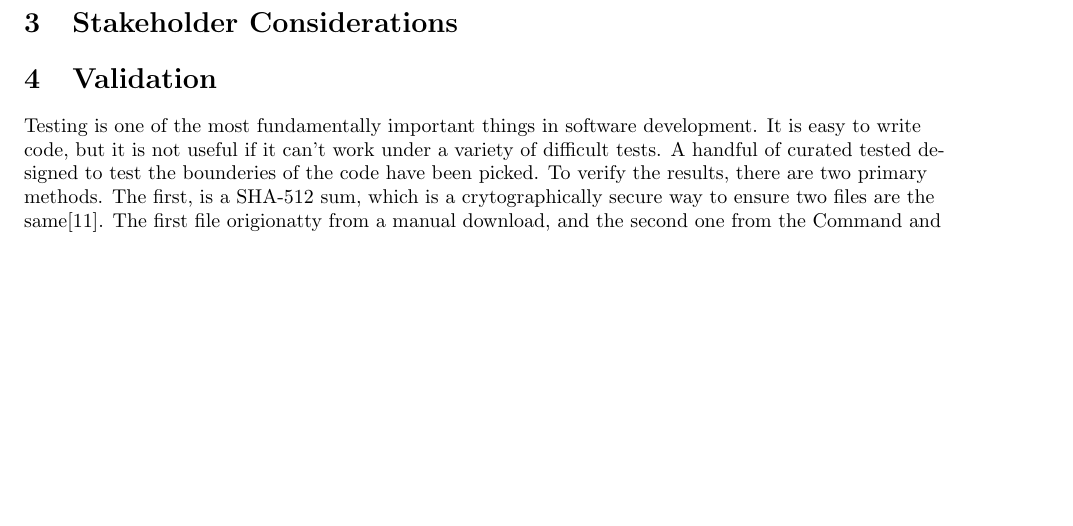
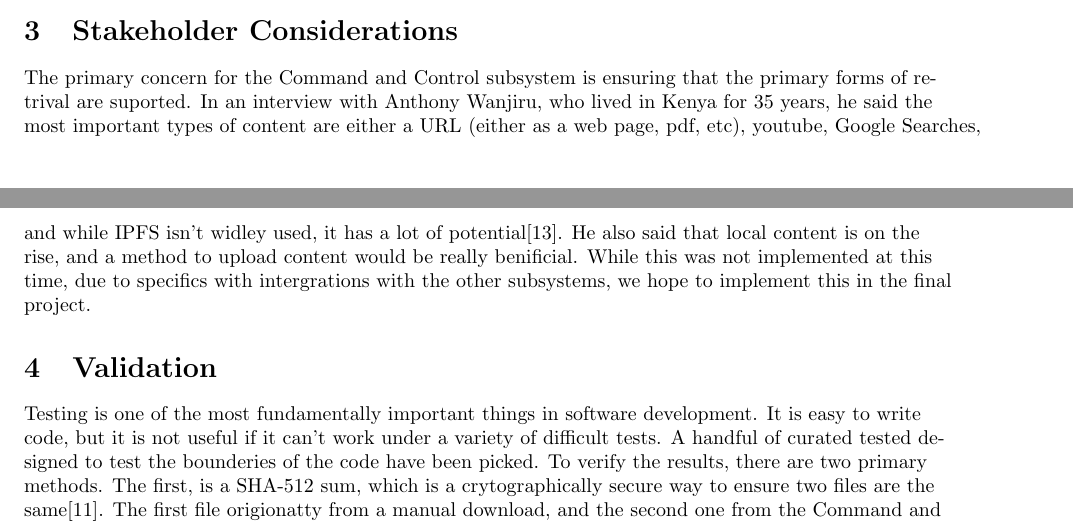
Before and after one commit to jakevossen5/internet-backpacks, a LaTeX document (command-and-control-report/docs.tex): part of page 4 of 7 before the commit and two parts of pages 3 and 4 of 7 after it, the two joined at a grey line, cut so that both start at the same text, the shorter picture padded with empty space. The pictures show the PDF file command-and-control-report/docs.pdf that the author committed with the source.

Commit message:
interview with anthony

```diff
--- a/command-and-control-report/docs.tex
+++ b/command-and-control-report/docs.tex
@@ -222,6 +222,17 @@ request.
 
 \section{Stakeholder Considerations}
 
+The primary concern for the Command and Control subsystem is ensuring
+that the primary forms of retrival are suported. In an interview with
+Anthony Wanjiru, who lived in Kenya for 35 years, he said the most
+important types of content are either a URL (either as a web page,
+pdf, etc), youtube, Google Searches, and while IPFS isn't widley used,
+it has a lot of potential[13]. He also said that local content is on
+the rise, and a method to upload content would be really
+benificial. While this was not implemented at this time, due to
+specifics with intergrations with the other subsystems, we hope to
+implement this in the final project.
+
 \section{Validation}
 
 Testing is one of the most fundamentally important things in software
```
Also changed, not shown: command-and-control-report/docs.pdf, command-and-control-report/docs.tex (4 more changed lines).
